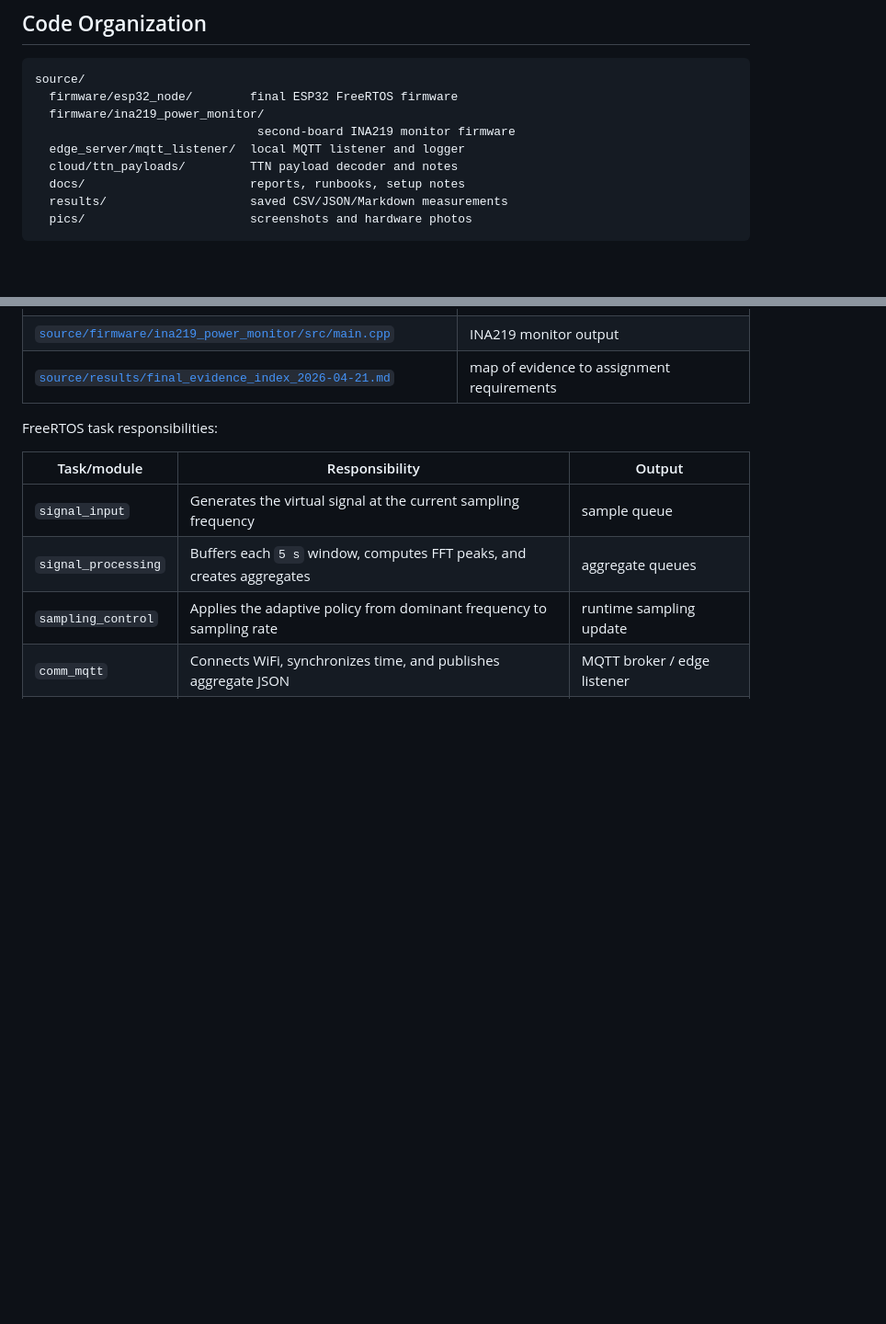
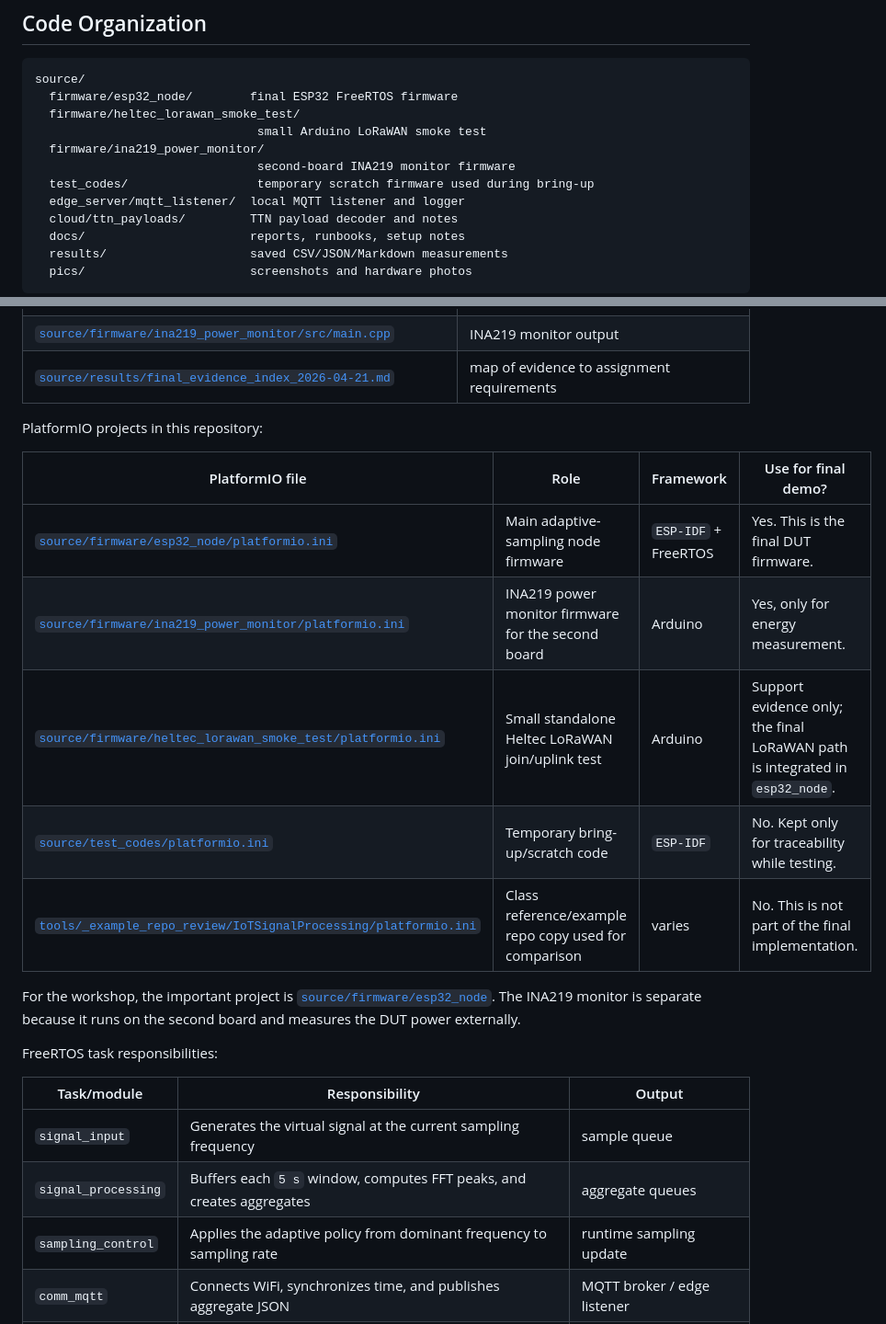
Before and after one commit to hamzaabedlkadr-b/iot_indv_project, a Markdown page: README.md, 2 parts joined by grey strips. Shown at 92% size. Drawn GitHub-style; blank space fills up the shorter version.

Commit message:
Document PlatformIO project roles

````diff
--- a/README.md
+++ b/README.md
@@ -156,8 +156,11 @@ These are the main design decisions and the short explanation to use if asked du
 ```text
 source/
   firmware/esp32_node/        final ESP32 FreeRTOS firmware
+  firmware/heltec_lorawan_smoke_test/
+                               small Arduino LoRaWAN smoke test
   firmware/ina219_power_monitor/
                                second-board INA219 monitor firmware
+  test_codes/                  temporary scratch firmware used during bring-up
   edge_server/mqtt_listener/  local MQTT listener and logger
   cloud/ttn_payloads/         TTN payload decoder and notes
   docs/                       reports, runbooks, setup notes
@@ -176,6 +179,18 @@ Most important files:
 | [`source/firmware/esp32_node/components/comm_lorawan/`](./source/firmware/esp32_node/components/comm_lorawan/) | compact LoRaWAN payload and Heltec radio integration |
 | [`source/firmware/ina219_power_monitor/src/main.cpp`](./source/firmware/ina219_power_monitor/src/main.cpp) | INA219 monitor output |
 | [`source/results/final_evidence_index_2026-04-21.md`](./source/results/final_evidence_index_2026-04-21.md) | map of evidence to assignment requirements |
+
+PlatformIO projects in this repository:
+
+| PlatformIO file | Role | Framework | Use for final demo? |
+| --- | --- | --- | --- |
+| [`source/firmware/esp32_node/platformio.ini`](./source/firmware/esp32_node/platformio.ini) | Main adaptive-sampling node firmware | `ESP-IDF` + FreeRTOS | Yes. This is the final DUT firmware. |
+| [`source/firmware/ina219_power_monitor/platformio.ini`](./source/firmware/ina219_power_monitor/platformio.ini) | INA219 power monitor firmware for the second board | Arduino | Yes, only for energy measurement. |
+| [`source/firmware/heltec_lorawan_smoke_test/platformio.ini`](./source/firmware/heltec_lorawan_smoke_test/platformio.ini) | Small standalone Heltec LoRaWAN join/uplink test | Arduino | Support evidence only; the final LoRaWAN path is integrated in `esp32_node`. |
+| [`source/test_codes/platformio.ini`](./source/test_codes/platformio.ini) | Temporary bring-up/scratch code | `ESP-IDF` | No. Kept only for traceability while testing. |
+| [`tools/_example_repo_review/IoTSignalProcessing/platformio.ini`](./tools/_example_repo_review/IoTSignalProcessing/platformio.ini) | Class reference/example repo copy used for comparison | varies | No. This is not part of the final implementation. |
+
+For the workshop, the important project is [`source/firmware/esp32_node`](./source/firmware/esp32_node). The INA219 monitor is separate because it runs on the second board and measures the DUT power externally.
 
 FreeRTOS task responsibilities:
 
````
